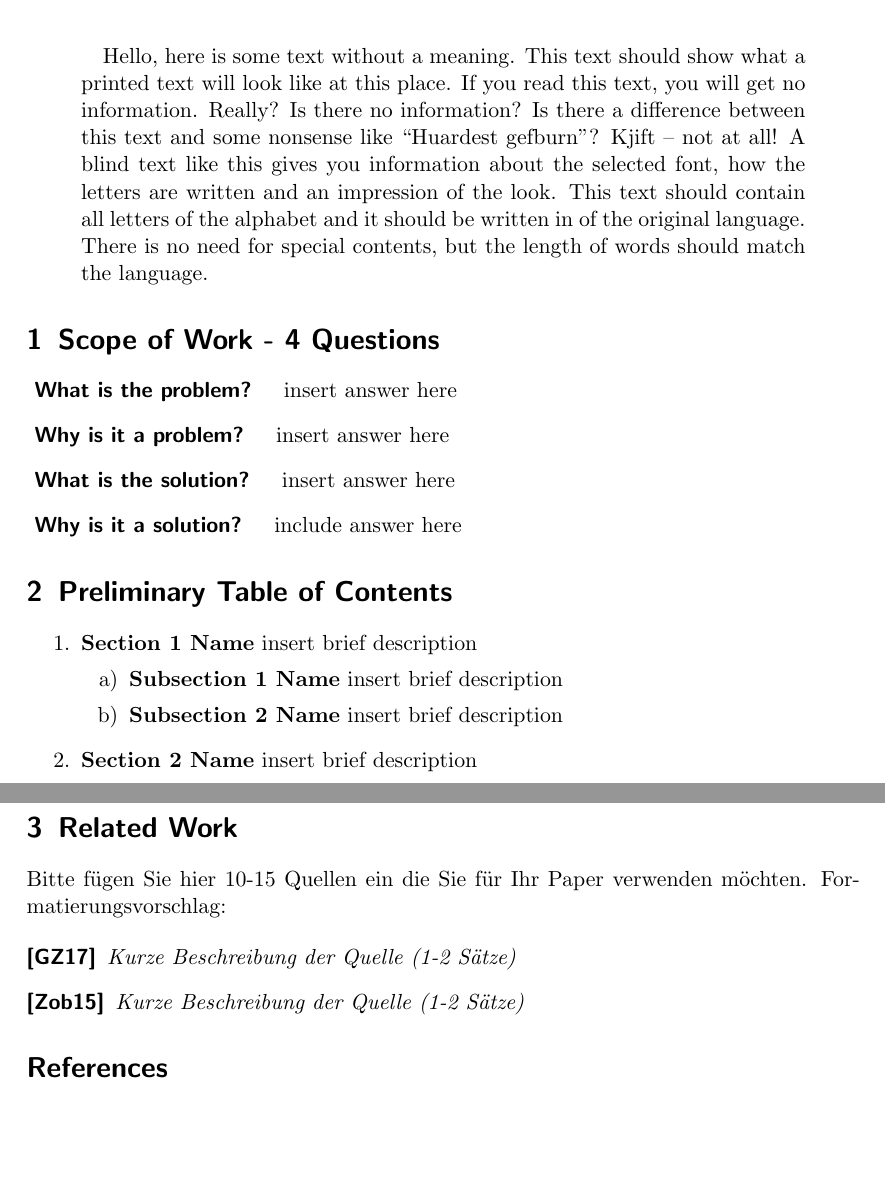
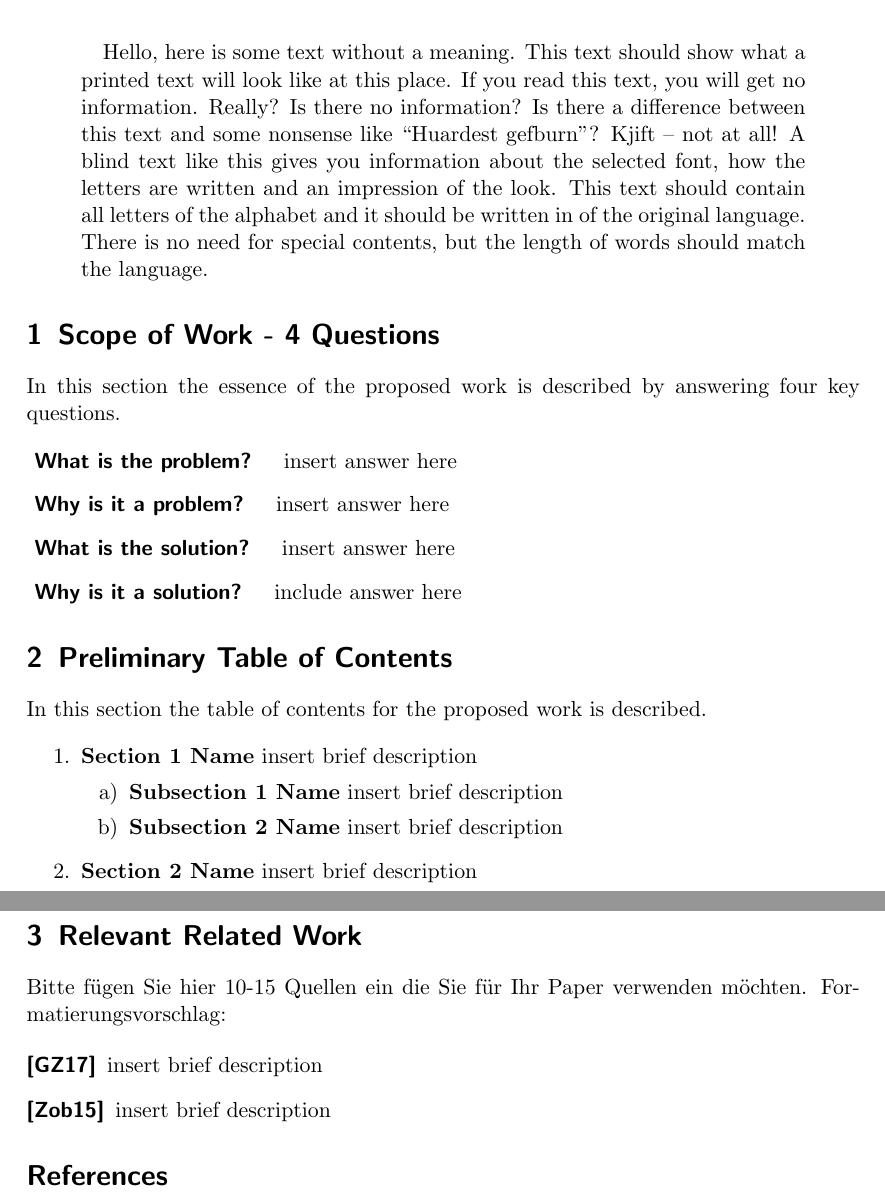
Before and after one commit to stefantruehl/research-proposal-template, a LaTeX paper (researchproposal.tex, which reads translatedHeadings.tex): two parts of pages 1 and 2 of 2, joined at a grey line, cut so that both start at the same text, the shorter picture padded with empty space. Compiled offline with pdfLaTeX.

Commit message:
lots of stuff added

```diff
--- a/researchproposal.tex
+++ b/researchproposal.tex
@@ -88,6 +88,7 @@
 
 
         \sectionQuestions{\lang}
+        \sectionQuestionsDescription{\lang}
 
         \begin{description}[style=unboxed]
             \item [\questionOne{\lang}]
@@ -193,11 +194,14 @@
         \end{description}
 
         \sectionInitialTOC{\lang}
+        \sectionInitialTOCDescription{\lang}
 
         % ##########################################
-        % # Current draft of table of contents
+        % # Proposed table of contents
         % ######
         % The goal of this section is, that you document your idea of the table of contents.
+        % Please keep in mind: a well created table of contents is able to provide a good
+        % overview of the overall chain of reasoning of your work. This makes it very valuable.
         %
         % Please include:
         %  - names of sections and subsections (please don't go deeper than that unless
@@ -217,13 +221,27 @@
 
 
         \sectionSource{\lang}
-        Bitte fügen Sie hier 10-15 Quellen ein die Sie für Ihr Paper verwenden möchten.
+        \sectionSourceDescription{\lang}Bitte fügen Sie hier 10-15 Quellen ein die Sie für Ihr Paper verwenden möchten.
         Formatierungsvorschlag:
 
+        % ##########################################
+        % # Overview of identified relevant work
+        % ######
+        % The goal of this section is, that you give an overview of the related work that
+        % you have identified so far. Make sure that your cited sources are of appropriate
+        % quality.
+        %
+        % Please include:
+        %  - a citation of the source using Latex facilities (incl. a generated list of
+        %    references)
+        %  - a brief descriptions of the source and a statement why this is relevant for
+        %    your work (1-2 sentences)
+        %
         \begin{description}
-        \item[\cite{gruba_how_2017}] \textit{Kurze Beschreibung der Quelle (1-2 Sätze)}
-        \item[\cite{zobel_writing_2015}] \textit{Kurze Beschreibung der Quelle (1-2 Sätze)}
+        \item[\cite{gruba_how_2017}] insert brief description
+        \item[\cite{zobel_writing_2015}] insert brief description
         \end{description}
+        % ##########################################
 
 
       \printbibliography
--- a/translatedHeadings.tex
+++ b/translatedHeadings.tex
@@ -10,9 +10,18 @@
     \ifthenelse{\equal{#1}{de}}{\section{Ziel der Arbeit - 4 Fragen}}{}
 }
 
+\newcommand{\sectionQuestionsDescription}[1]
+{
+    \ifthenelse{\equal{#1}{en}}{In this section the essence of the proposed work is described by answering four key questions. }{}
+    \ifthenelse{\equal{#1}{de}}{Im Folgenden wird der Kern der Arbeit beschrieben indem vier Kernfragen beantwortet werden.}{}
+}
+
 \newcommand{\sectionInitialTOC}[1]
 {
     \ifthenelse{\equal{#1}{en}}{\section{Preliminary Table of Contents}}{}
     \ifthenelse{\equal{#1}{de}}{\section{Vorläufige Gliederung}}{}
 }
 
+\newcommand{\sectionInitialTOCDescription}[1]
+{
+    \ifthenelse{\equal{#1}{en}}{In this section the table of contents for the proposed work is described.}{}
@@ -23,3 +37,7 @@
+\newcommand{\sectionSourceDescription}[1]
+{
+    \ifthenelse{\equal{#1}{en}}{}{In this section identified related work is described.}
+    \ifthenelse{\equal{#1}{de}}{Diese Section stellt verwandte Arbeiten da und erklärt kurz deren Bedeutung für die vorgeschlagene Arbeit}
 }
 
 \newcommand{\questionOne}[1]
```
Also changed, not shown: translatedHeadings.tex (9 more changed lines).
